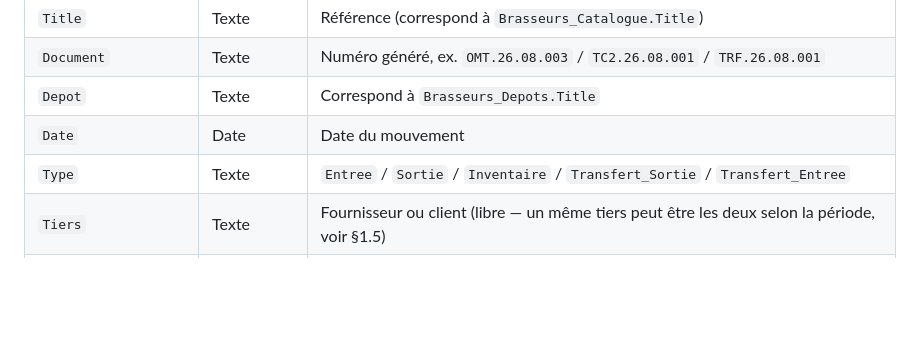
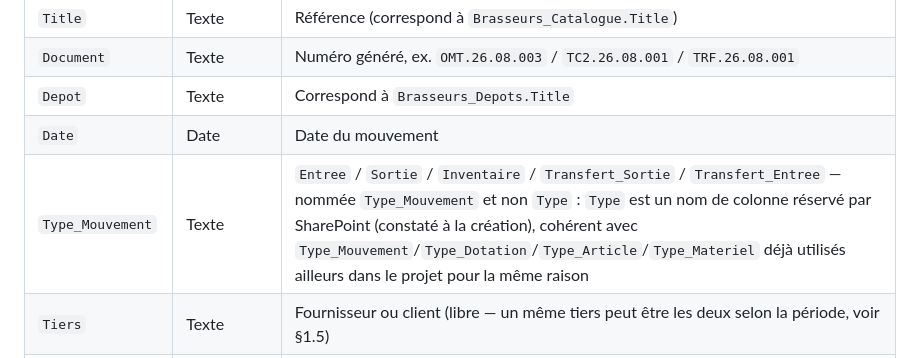
Before and after one commit to RAL974/immo-tracker, a Markdown page: Fichiers divers/Brasseurs d'air/CADRAGE_MODULE_BRASSEURS.md, the part around the change. GitHub-like rendering; blank space fills up the shorter version.

Commit message:
Corrige le cadrage Brasseurs : Type -> Type_Mouvement (nom reserve SharePoint)
Constate a la creation reelle de la liste Brasseurs_Mouvements : SharePoint
refuse le nom de colonne "Type" (deja pris en interne), comme pour toutes
les autres listes du projet qui utilisent deja Type_Mouvement/Type_Dotation/
Type_Article/Type_Materiel pour la meme raison.

Co-Authored-By: Claude Sonnet 5 <noreply@anthropic.com>

```diff
--- a/Fichiers divers/Brasseurs d'air/CADRAGE_MODULE_BRASSEURS.md
+++ b/Fichiers divers/Brasseurs d'air/CADRAGE_MODULE_BRASSEURS.md
@@ -197,7 +197,7 @@ noire, généralisation de `Brasseurs_Commandes` aux achats locaux (nouveau cham
 | `Document` | Texte | Numéro généré, ex. `OMT.26.08.003` / `TC2.26.08.001` / `TRF.26.08.001` |
 | `Depot` | Texte | Correspond à `Brasseurs_Depots.Title` |
 | `Date` | Date | Date du mouvement |
-| `Type` | Texte | `Entree` / `Sortie` / `Inventaire` / `Transfert_Sortie` / `Transfert_Entree` |
+| `Type_Mouvement` | Texte | `Entree` / `Sortie` / `Inventaire` / `Transfert_Sortie` / `Transfert_Entree` — nommée `Type_Mouvement` et non `Type` : `Type` est un nom de colonne réservé par SharePoint (constaté à la création), cohérent avec `Type_Mouvement`/`Type_Dotation`/`Type_Article`/`Type_Materiel` déjà utilisés ailleurs dans le projet pour la même raison |
 | `Tiers` | Texte | Fournisseur ou client (libre — un même tiers peut être les deux selon la période, voir §1.5) |
 | `Proprietaire` | Texte | `ELECTRICITE SERVICES REUNION` / `1ST SHINE` (liste fermée à 2 valeurs, contrôlée côté Worker) |
 | `Destination` | Texte | Libre — `Négoce`, `Maintenance`, nom de chantier, `EDF AGIR+`, etc. |
```
